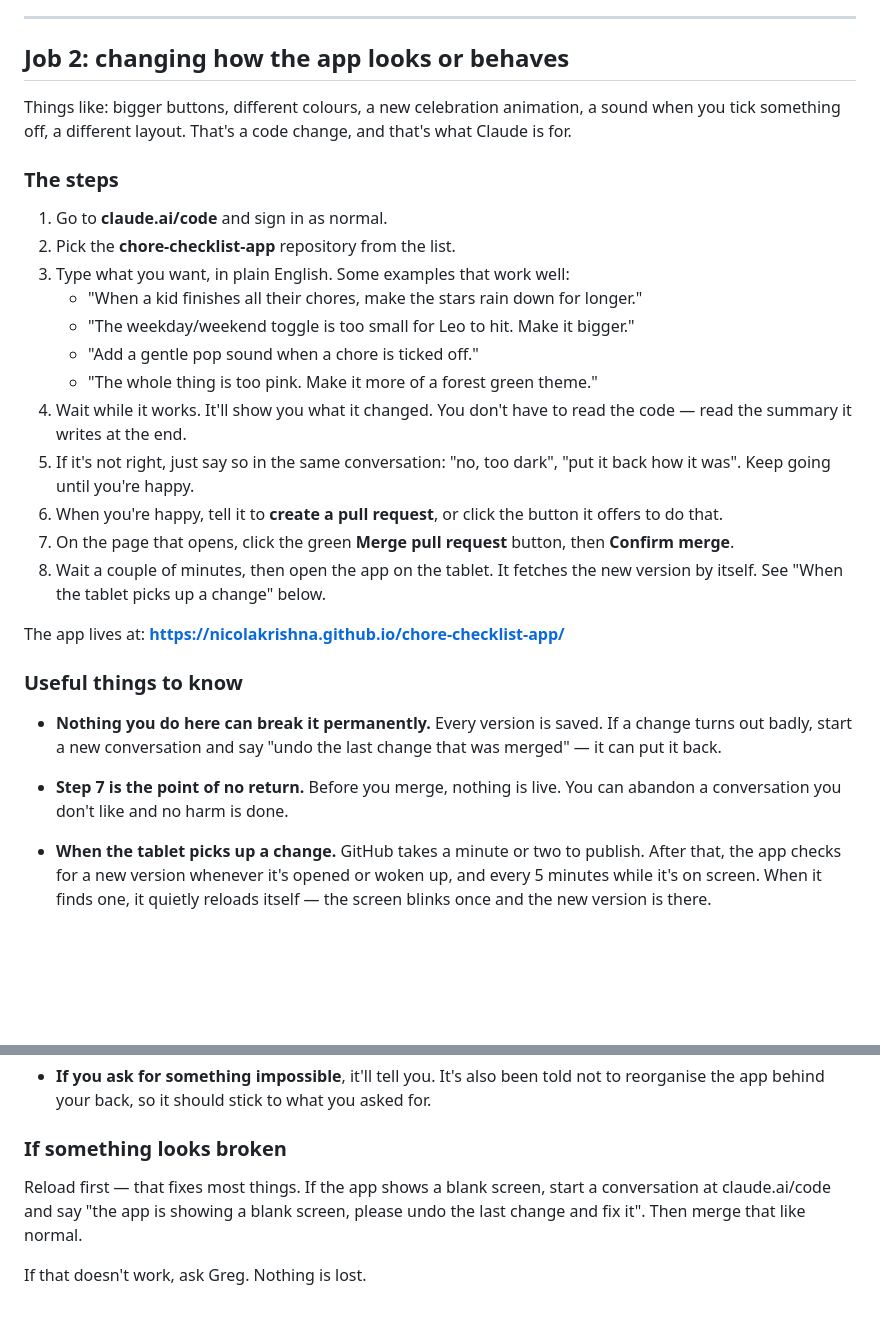
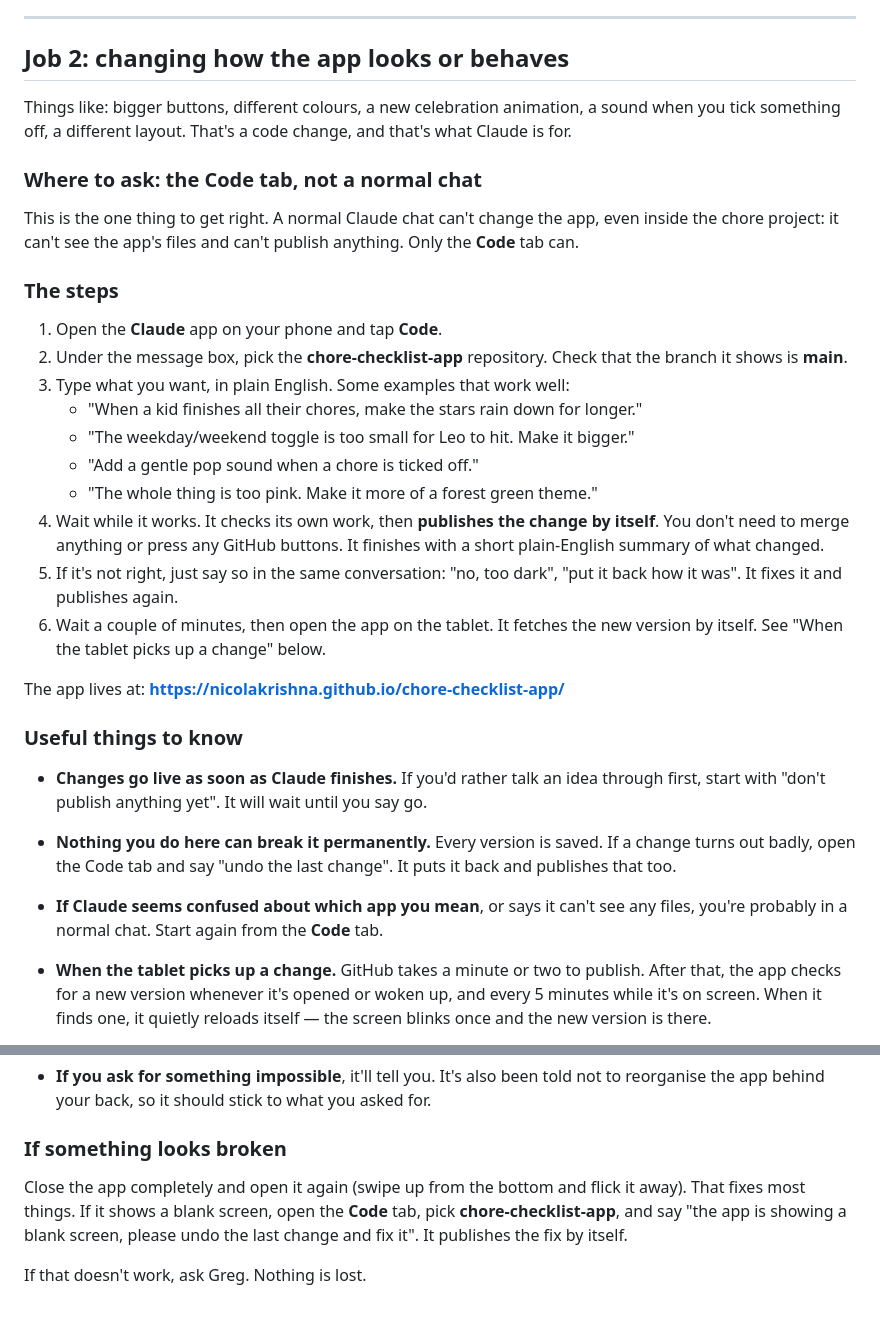
Before and after one commit to nicolakrishna/chore-checklist-app, a Markdown page: HOW-TO-EDIT-THE-APP.md, 2 parts joined by grey strips. Rendered like a GitHub page; blank space fills up the shorter version.

Commit message:
Point Nicola's guide at the iOS Code tab and direct publishing
The guide now sends her to the Code tab of the Claude iOS app (normal
chats can't see or publish the repo), drops the pull-request/merge steps
in line with her standing permission to deploy, and explains "don't
publish yet" and "undo the last change". CLAUDE.md updated to match.

Co-Authored-By: Claude Opus 5.5 (1M context) <noreply@anthropic.com>

```diff
--- a/HOW-TO-EDIT-THE-APP.md
+++ b/HOW-TO-EDIT-THE-APP.md
@@ -59,24 +59,28 @@ Things like: bigger buttons, different colours, a new celebration animation,
 a sound when you tick something off, a different layout. That's a code change,
 and that's what Claude is for.
 
+### Where to ask: the **Code** tab, not a normal chat
+
+This is the one thing to get right. A normal Claude chat can't change the app,
+even inside the chore project: it can't see the app's files and can't publish
+anything. Only the **Code** tab can.
+
 ### The steps
 
-1. Go to **claude.ai/code** and sign in as normal.
-2. Pick the **chore-checklist-app** repository from the list.
+1. Open the **Claude** app on your phone and tap **Code**.
+2. Under the message box, pick the **chore-checklist-app** repository. Check
+   that the branch it shows is **main**.
 3. Type what you want, in plain English. Some examples that work well:
    - "When a kid finishes all their chores, make the stars rain down for longer."
    - "The weekday/weekend toggle is too small for Leo to hit. Make it bigger."
    - "Add a gentle pop sound when a chore is ticked off."
    - "The whole thing is too pink. Make it more of a forest green theme."
-4. Wait while it works. It'll show you what it changed. You don't have to read
-   the code — read the summary it writes at the end.
+4. Wait while it works. It checks its own work, then **publishes the change by
+   itself**. You don't need to merge anything or press any GitHub buttons. It
+   finishes with a short plain-English summary of what changed.
 5. If it's not right, just say so in the same conversation: "no, too dark",
-   "put it back how it was". Keep going until you're happy.
-6. When you're happy, tell it to **create a pull request**, or click the button
-   it offers to do that.
-7. On the page that opens, click the green **Merge pull request** button, then
-   **Confirm merge**.
-8. Wait a couple of minutes, then open the app on the tablet. It fetches the
+   "put it back how it was". It fixes it and publishes again.
+6. Wait a couple of minutes, then open the app on the tablet. It fetches the
    new version by itself. See "When the tablet picks up a change" below.
 
 The app lives at:
@@ -84,11 +88,15 @@ The app lives at:
 
 ### Useful things to know
 
+- **Changes go live as soon as Claude finishes.** If you'd rather talk an idea
+  through first, start with "don't publish anything yet". It will wait until
+  you say go.
 - **Nothing you do here can break it permanently.** Every version is saved. If
-  a change turns out badly, start a new conversation and say "undo the last
-  change that was merged" — it can put it back.
-- **Step 7 is the point of no return.** Before you merge, nothing is live. You
-  can abandon a conversation you don't like and no harm is done.
+  a change turns out badly, open the Code tab and say "undo the last change".
+  It puts it back and publishes that too.
+- **If Claude seems confused about which app you mean**, or says it can't see
+  any files, you're probably in a normal chat. Start again from the **Code**
+  tab.
 - **When the tablet picks up a change.** GitHub takes a minute or two to
   publish. After that, the app checks for a new version whenever it's opened
   or woken up, and every 5 minutes while it's on screen. When it finds one, it
@@ -111,8 +119,9 @@ The app lives at:
 
 ### If something looks broken
 
-Reload first — that fixes most things. If the app shows a blank screen, start
-a conversation at claude.ai/code and say "the app is showing a blank screen,
-please undo the last change and fix it". Then merge that like normal.
+Close the app completely and open it again (swipe up from the bottom and flick
+it away). That fixes most things. If it shows a blank screen, open the **Code**
+tab, pick **chore-checklist-app**, and say "the app is showing a blank screen,
+please undo the last change and fix it". It publishes the fix by itself.
 
 If that doesn't work, ask Greg. Nothing is lost.
```
Also changed, not shown: CLAUDE.md (+5 -3 lines).
